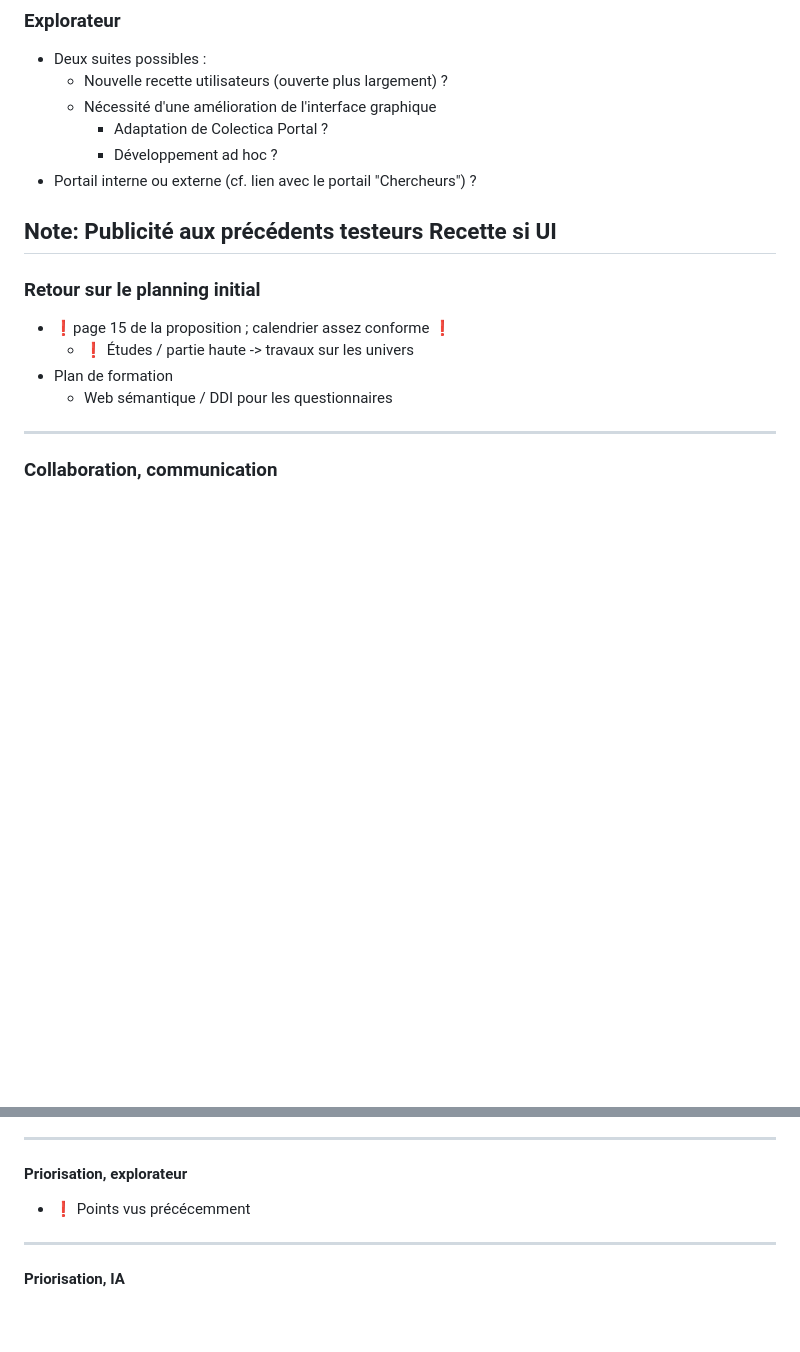
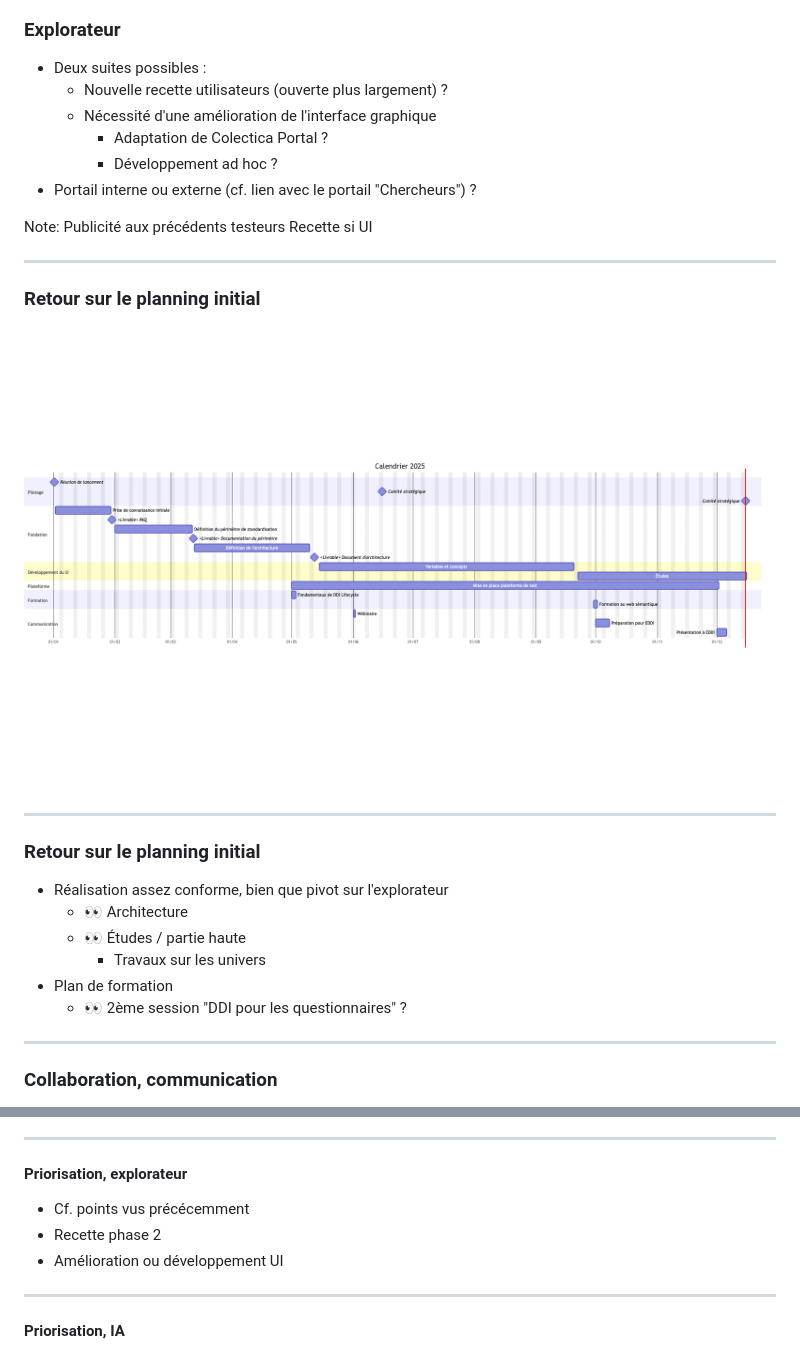
Before and after one commit to Making-Sense-Info/Presentations, a Markdown page: 20251215-constances-costrat/slides.md, 2 parts joined by grey strips. GitHub-like rendering; pictures changed too: 20251215-constances-costrat/constances-planning-2025.png (added); blank space fills up the shorter version.

Commit message:
Prez costrat décembre 25

```diff
--- a/20251215-constances-costrat/slides.md
+++ b/20251215-constances-costrat/slides.md
@@ -45,14 +45,23 @@ _15/12/2025_
 Note:
 Publicité aux précédents testeurs
 Recette si UI
+
 ----
 
 ### Retour sur le planning initial
 
-- ❗️page 15 de la proposition ; calendrier assez conforme ❗️
-  - ❗️ Études / partie haute -> travaux sur les univers
+![planning](./constances-planning-2025.png)
+
+----
+
+### Retour sur le planning initial
+
+- Réalisation assez conforme, bien que pivot sur l'explorateur
+  - 👀 Architecture
+  - 👀 Études / partie haute
+    - Travaux sur les univers
 - Plan de formation
-  - Web sémantique / DDI pour les questionnaires
+  - 👀 2ème session "DDI pour les questionnaires" ?
 
 ----
 
@@ -109,7 +119,9 @@ Trois sujets possibles à poursuivre ou développer:
 
 #### Priorisation, explorateur
 
-- ❗️ Points vus précécemment
+- Cf. points vus précécemment
+ - Recette phase 2
+ - Amélioration ou développement UI
 
 ----
 
```
Also changed, not shown: other parts of 20251215-constances-costrat/slides.md (+33 -6 lines), 20251215-constances-costrat/constances-planning-2026.png (added).
